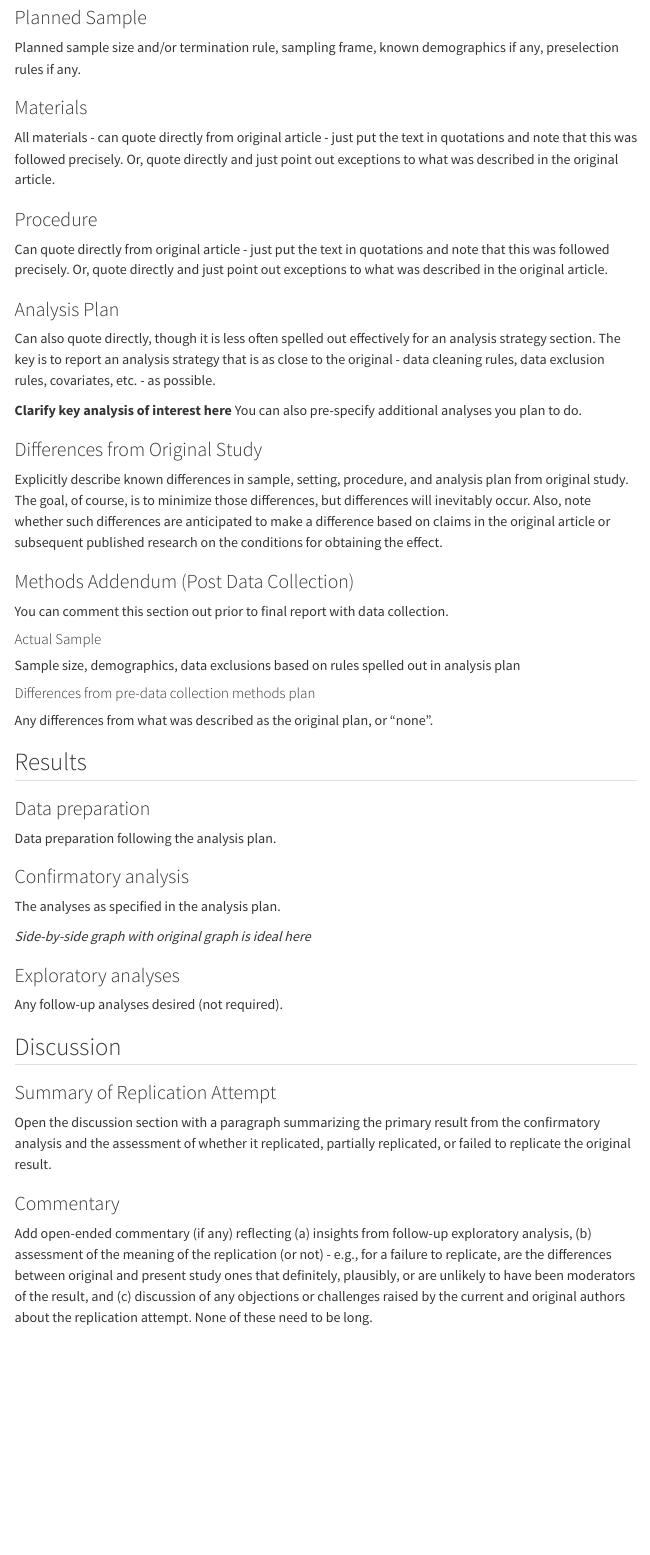
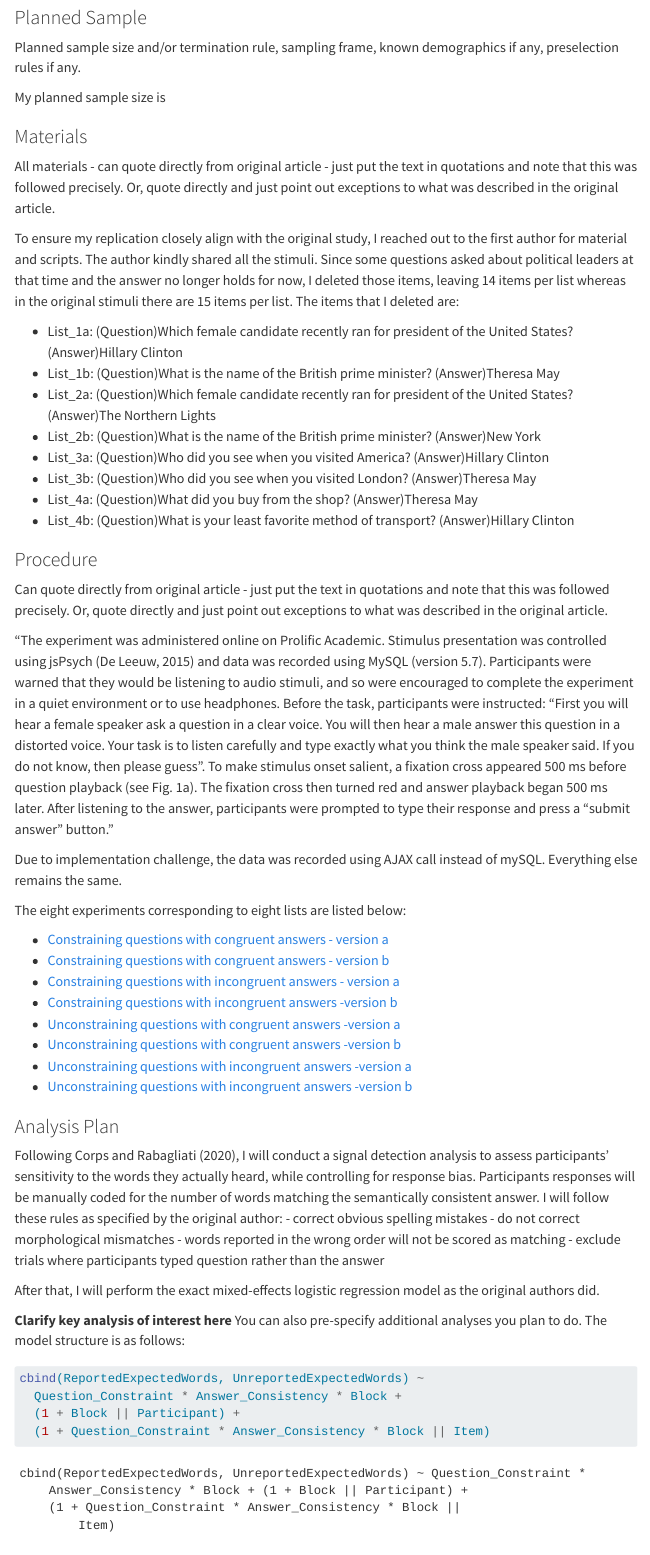
Before and after one commit to psych251/corps2020, a Quarto document (writeup/Replication Report Template.qmd): the page in a window 1100 px wide, from 1380 px down before the commit and from 1600 px down after it, so that both start at the same text. Rendered offline with R 4.5, knitr and Pandoc in place of Quarto, with nearby package versions; menus at the side of the page are left out.

Commit message:
update methods in Replication report

````diff
--- a/writeup/Replication Report Template.qmd
+++ b/writeup/Replication Report Template.qmd
@@ -50,19 +57,59 @@ Original effect size:
 
 Planned sample size and/or termination rule, sampling frame, known demographics if any, preselection rules if any.
 
+My planned sample size is
+
 ### Materials
 
 All materials - can quote directly from original article - just put the text in quotations and note that this was followed precisely.  Or, quote directly and just point out exceptions to what was described in the original article.
+
+To ensure my replication closely align with the original study, I reached out to the first author for material and scripts. The author kindly shared all the stimuli. Since some questions asked about political leaders at that time and the answer no longer holds for now, I deleted those items, leaving 14 items per list whereas in the original stimuli there are 15 items per list. The items that I deleted are:
+
+- List_1a: (Question)Which female candidate recently ran for president of the United States? (Answer)Hillary Clinton
+- List_1b: (Question)What is the name of the British prime minister? (Answer)Theresa May
+- List_2a: (Question)Which female candidate recently ran for president of the United States? (Answer)The Northern Lights
+- List_2b: (Question)What is the name of the British prime minister? (Answer)New York
+- List_3a: (Question)Who did you see when you visited America? (Answer)Hillary Clinton
+- List_3b: (Question)Who did you see when you visited London? (Answer)Theresa May
+- List_4a: (Question)What did you buy from the shop? (Answer)Theresa May
+- List_4b: (Question)What is your least favorite method of transport? (Answer)Hillary Clinton
 
 ### Procedure
 
 Can quote directly from original article - just put the text in quotations and note that this was followed precisely.  Or, quote directly and just point out exceptions to what was described in the original article.
 
+"The experiment was administered online on Prolific Academic. Stimulus presentation was controlled using jsPsych (De Leeuw, 2015) and data was recorded using MySQL (version 5.7). Participants were warned that they would be listening to audio stimuli, and so were encouraged to complete the experiment in a quiet environment or to use headphones. Before the task, participants were instructed: “First you will hear a female speaker ask a question in a clear voice. You will then hear a male answer this question in a distorted voice. Your task is to listen carefully and type exactly what you think the male speaker said. If you do not know, then please guess”. To make stimulus onset salient, a fixation cross appeared 500 ms before question playback (see Fig. 1a). The fixation cross then turned red and answer playback began 500 ms later. After listening to the answer, participants were prompted to type their response and press a “submit answer” button."
+
+Due to implementation challenge, the data was recorded using AJAX call instead of mySQL. Everything else remains the same.
+
+The eight experiments corresponding to eight lists are listed below:
+
+- [Constraining questions with congruent answers - version a](https://web.stanford.edu/~xirohu/Experiment/List_1a_PP/index.html)
+- [Constraining questions with congruent answers - version b](https://web.stanford.edu/~xirohu/Experiment/List_1b_PP/index.html)
+- [Constraining questions with incongruent answers - version a](https://web.stanford.edu/~xirohu/Experiment/List_2a_PI/index.html)
+- [Constraining questions with incongruent answers -version b](https://web.stanford.edu/~xirohu/Experiment/List_2b_PI/index.html)
+- [Unconstraining questions with congruent answers -version a](https://web.stanford.edu/~xirohu/Experiment/List_3a_UP/index.html)
+- [Unconstraining questions with congruent answers -version b](https://web.stanford.edu/~xirohu/Experiment/List_3b_UP/index.html)
+- [Unconstraining questions with incongruent answers -version a](https://web.stanford.edu/~xirohu/Experiment/List_4a_UI/index.html)
+- [Unconstraining questions with incongruent answers -version b](https://web.stanford.edu/~xirohu/Experiment/List_4b_UI/index.html)
+
 ### Analysis Plan
 
-Can also quote directly, though it is less often spelled out effectively for an analysis strategy section.  The key is to report an analysis strategy that is as close to the original - data cleaning rules, data exclusion rules, covariates, etc. - as possible.
+Following Corps and Rabagliati (2020), I will conduct a signal detection analysis to assess participants' sensitivity to the words they actually heard, while controlling for response bias. Participants responses will be manually coded for the number of words matching the semantically consistent answer. I will follow these rules as specified by the original author:
+- correct obvious spelling mistakes
+- do not correct morphological mismatches
+- words reported in the wrong order will not be scored as matching
+- exclude trials where participants typed question rather than the answer
 
-**Clarify key analysis of interest here**  You can also pre-specify additional analyses you plan to do.
+After that, I will perform the exact mixed-effects logistic regression model as the original authors did.
+
+**Clarify key analysis of interest here**  You can also pre-specify additional analyses you plan to do. The model structure is as follows:
+```{r}
+cbind(ReportedExpectedWords, UnreportedExpectedWords) ~
+  Question_Constraint * Answer_Consistency * Block +
+  (1 + Block || Participant) +
+  (1 + Question_Constraint * Answer_Consistency * Block || Item)
+```
 
 ### Differences from Original Study
 
````
Also changed, not shown: writeup/Replication Report Template.qmd (15 more changed lines).
